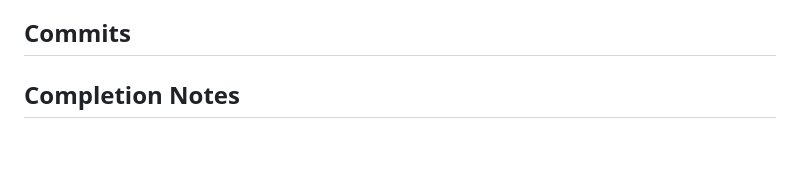
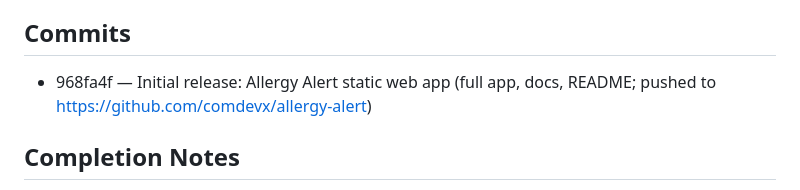
Before and after one commit to comdevx/allergy-alert, a Markdown page: docs/tasks/task-1.md, the part around the change. Drawn GitHub-style; blank space fills up the shorter version.

Commit message:
Update task log with initial commit reference
Co-Authored-By: Claude Fable 5 <noreply@anthropic.com>

```diff
--- a/docs/tasks/task-1.md
+++ b/docs/tasks/task-1.md
@@ -30,7 +30,7 @@ Static HTML/CSS/JS website that assesses allergic rhinitis risk from sudden weat
 - [x] No console errors (0 errors/warnings across all verification sessions)
 
 ## Commits
-<!-- Not a git repository — no commits. Suggest `git init` if version control is wanted. -->
+- 968fa4f — Initial release: Allergy Alert static web app (full app, docs, README; pushed to https://github.com/comdevx/allergy-alert)
 
 ## Completion Notes
 - Completed 2026-07-19. All acceptance criteria met. Remaining items: none.
```
